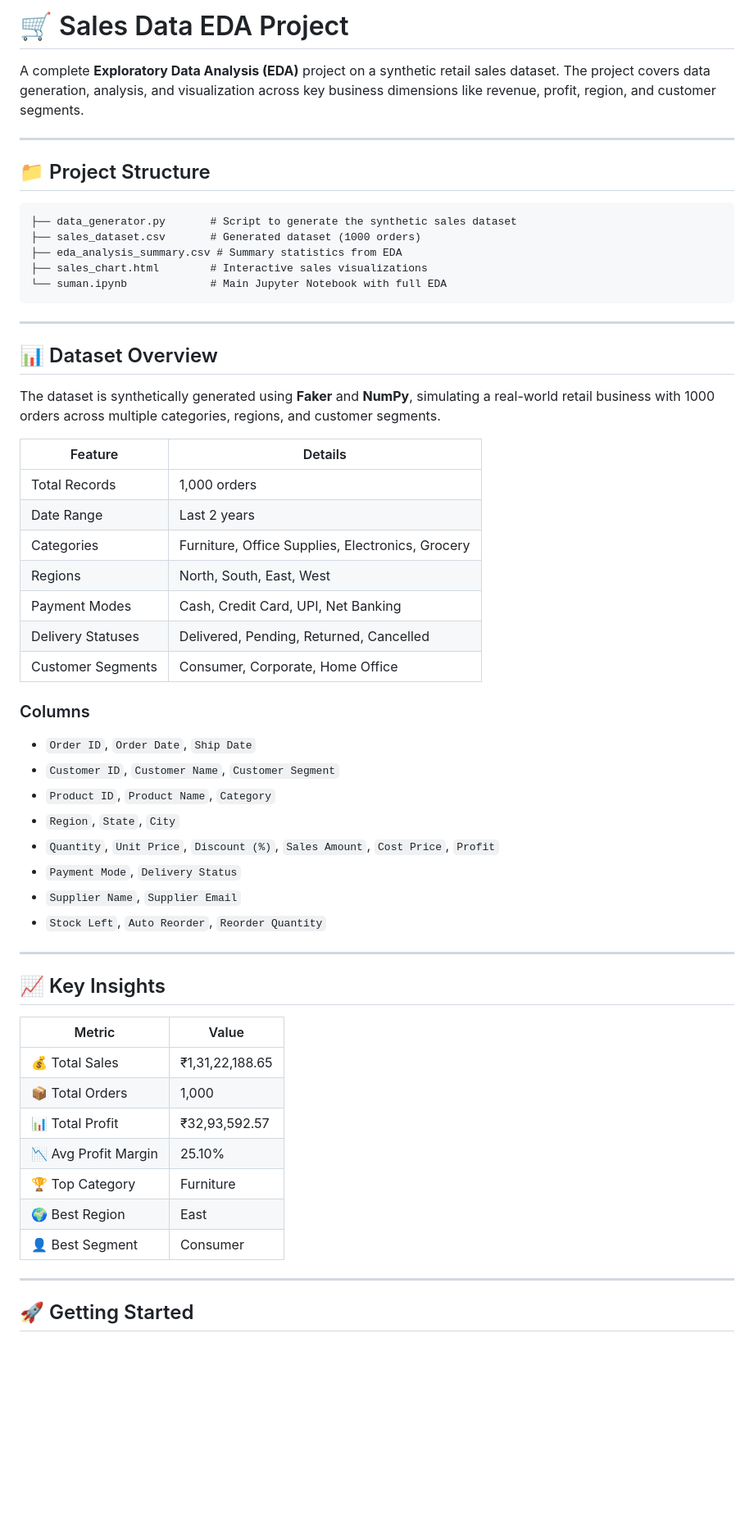
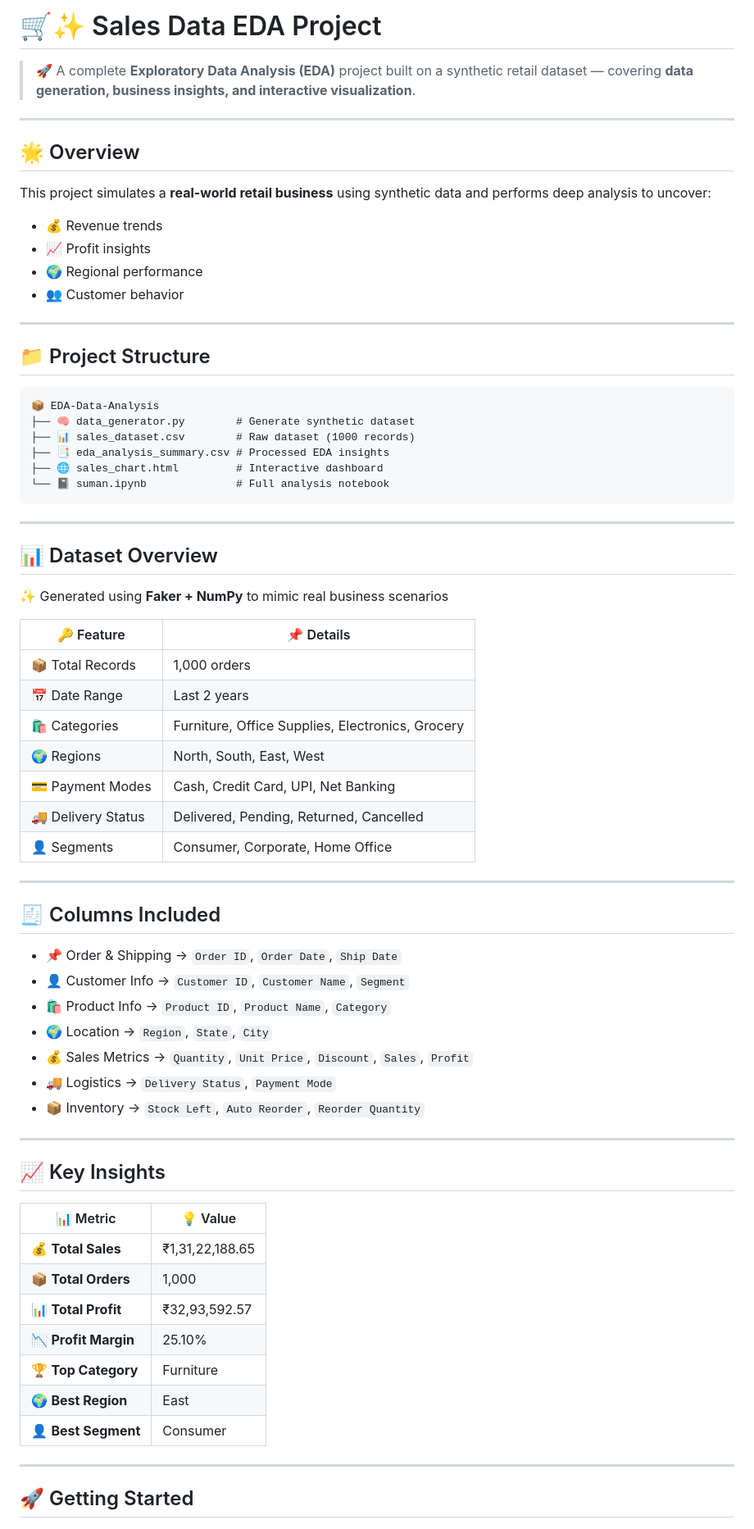
Before and after one commit to codecsuman/EDA-Data-Analysis, a Markdown page: Readme.md, the part around one of its changes. Shown at 82% size. GitHub-like rendering; blank space fills up the shorter version.

Commit message:
final project

````diff
--- a/Readme.md
+++ b/Readme.md
@@ -1,59 +1,72 @@
-# 🛒 Sales Data EDA Project
+# 🛒✨ Sales Data EDA Project
 
-A complete **Exploratory Data Analysis (EDA)** project on a synthetic retail sales dataset. The project covers data generation, analysis, and visualization across key business dimensions like revenue, profit, region, and customer segments.
+> 🚀 A complete **Exploratory Data Analysis (EDA)** project built on a synthetic retail dataset — covering **data generation, business insights, and interactive visualization**.
+
+---
+
+## 🌟 Overview
+
+This project simulates a **real-world retail business** using synthetic data and performs deep analysis to uncover:
+
+- 💰 Revenue trends
+- 📈 Profit insights
+- 🌍 Regional performance
+- 👥 Customer behavior
 
 ---
 
 ## 📁 Project Structure
 
 ```
-├── data_generator.py       # Script to generate the synthetic sales dataset
-├── sales_dataset.csv       # Generated dataset (1000 orders)
-├── eda_analysis_summary.csv # Summary statistics from EDA
-├── sales_chart.html        # Interactive sales visualizations
-└── suman.ipynb             # Main Jupyter Notebook with full EDA
+📦 EDA-Data-Analysis
+├── 🧠 data_generator.py        # Generate synthetic dataset
+├── 📊 sales_dataset.csv        # Raw dataset (1000 records)
+├── 📑 eda_analysis_summary.csv # Processed EDA insights
+├── 🌐 sales_chart.html         # Interactive dashboard
+└── 📓 suman.ipynb              # Full analysis notebook
 ```
 
 ---
 
 ## 📊 Dataset Overview
 
-The dataset is synthetically generated using **Faker** and **NumPy**, simulating a real-world retail business with 1000 orders across multiple categories, regions, and customer segments.
+✨ Generated using **Faker + NumPy** to mimic real business scenarios
 
-| Feature           | Details                                          |
-| ----------------- | ------------------------------------------------ |
-| Total Records     | 1,000 orders                                     |
-| Date Range        | Last 2 years                                     |
-| Categories        | Furniture, Office Supplies, Electronics, Grocery |
-| Regions           | North, South, East, West                         |
-| Payment Modes     | Cash, Credit Card, UPI, Net Banking              |
-| Delivery Statuses | Delivered, Pending, Returned, Cancelled          |
-| Customer Segments | Consumer, Corporate, Home Office                 |
+| 🔑 Feature         | 📌 Details                                       |
+| ------------------ | ------------------------------------------------ |
+| 📦 Total Records   | 1,000 orders                                     |
+| 📅 Date Range      | Last 2 years                                     |
+| 🛍️ Categories      | Furniture, Office Supplies, Electronics, Grocery |
+| 🌍 Regions         | North, South, East, West                         |
+| 💳 Payment Modes   | Cash, Credit Card, UPI, Net Banking              |
+| 🚚 Delivery Status | Delivered, Pending, Returned, Cancelled          |
+| 👤 Segments        | Consumer, Corporate, Home Office                 |
 
-### Columns
+---
 
-- `Order ID`, `Order Date`, `Ship Date`
-- `Customer ID`, `Customer Name`, `Customer Segment`
-- `Product ID`, `Product Name`, `Category`
-- `Region`, `State`, `City`
-- `Quantity`, `Unit Price`, `Discount (%)`, `Sales Amount`, `Cost Price`, `Profit`
-- `Payment Mode`, `Delivery Status`
-- `Supplier Name`, `Supplier Email`
-- `Stock Left`, `Auto Reorder`, `Reorder Quantity`
+## 🧾 Columns Included
+
+- 📌 Order & Shipping → `Order ID`, `Order Date`, `Ship Date`
+- 👤 Customer Info → `Customer ID`, `Customer Name`, `Segment`
+- 🛍️ Product Info → `Product ID`, `Product Name`, `Category`
+- 🌍 Location → `Region`, `State`, `City`
+- 💰 Sales Metrics → `Quantity`, `Unit Price`, `Discount`, `Sales`, `Profit`
+- 🚚 Logistics → `Delivery Status`, `Payment Mode`
+- 📦 Inventory → `Stock Left`, `Auto Reorder`, `Reorder Quantity`
 
 ---
 
 ## 📈 Key Insights
 
-| Metric               | Value           |
+| 📊 Metric            | 💡 Value        |
 | -------------------- | --------------- |
-| 💰 Total Sales       | ₹1,31,22,188.65 |
-| 📦 Total Orders      | 1,000           |
-| 📊 Total Profit      | ₹32,93,592.57   |
-| 📉 Avg Profit Margin | 25.10%          |
-| 🏆 Top Category      | Furniture       |
-| 🌍 Best Region       | East            |
-| 👤 Best Segment      | Consumer        |
+| 💰 **Total Sales**   | ₹1,31,22,188.65 |
+| 📦 **Total Orders**  | 1,000           |
+| 📊 **Total Profit**  | ₹32,93,592.57   |
+| 📉 **Profit Margin** | 25.10%          |
+| 🏆 **Top Category**  | Furniture       |
+| 🌍 **Best Region**   | East            |
+| 👤 **Best Segment**  | Consumer        |
 
 ---
 
````
Also changed, not shown: other parts of Readme.md (+53 -20 lines).
